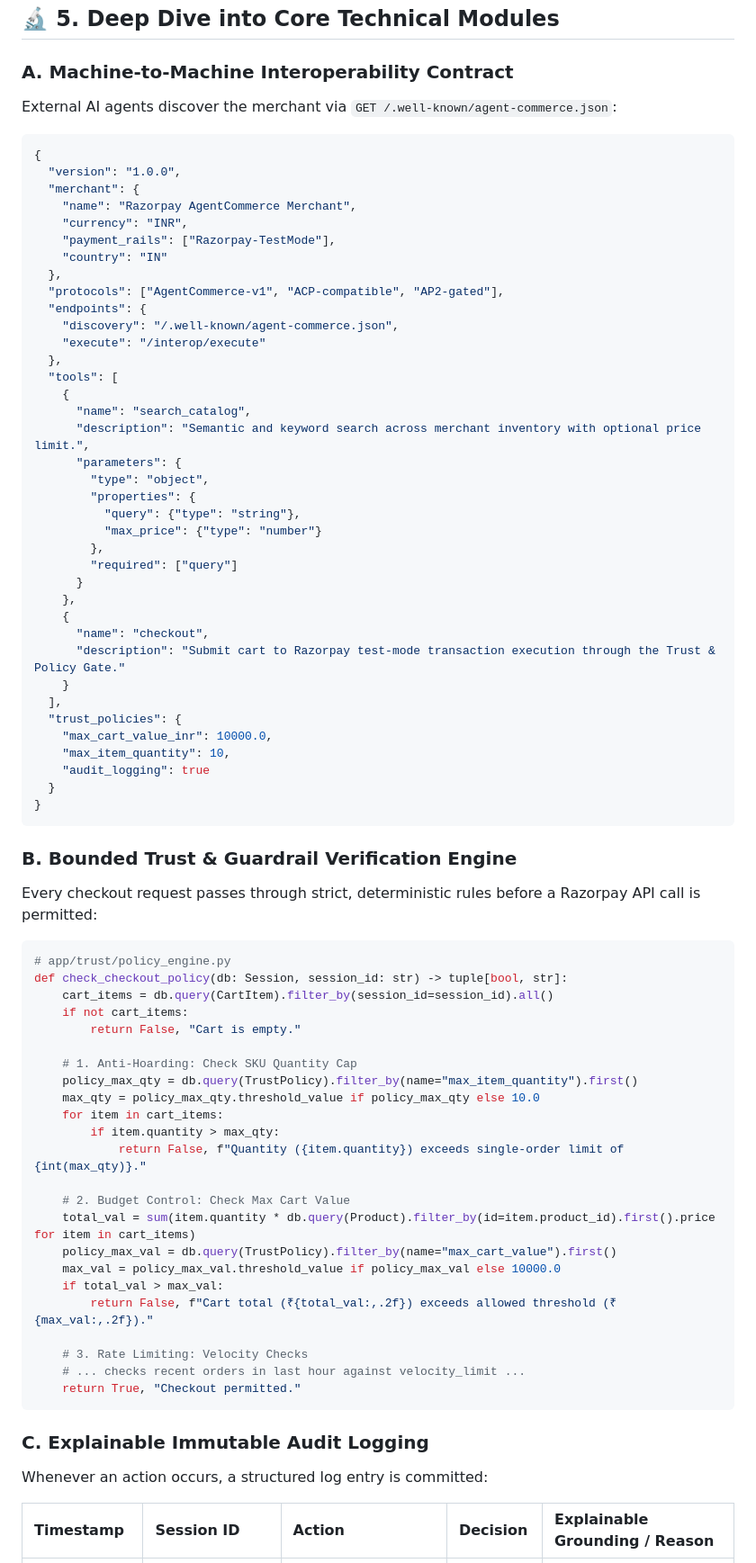
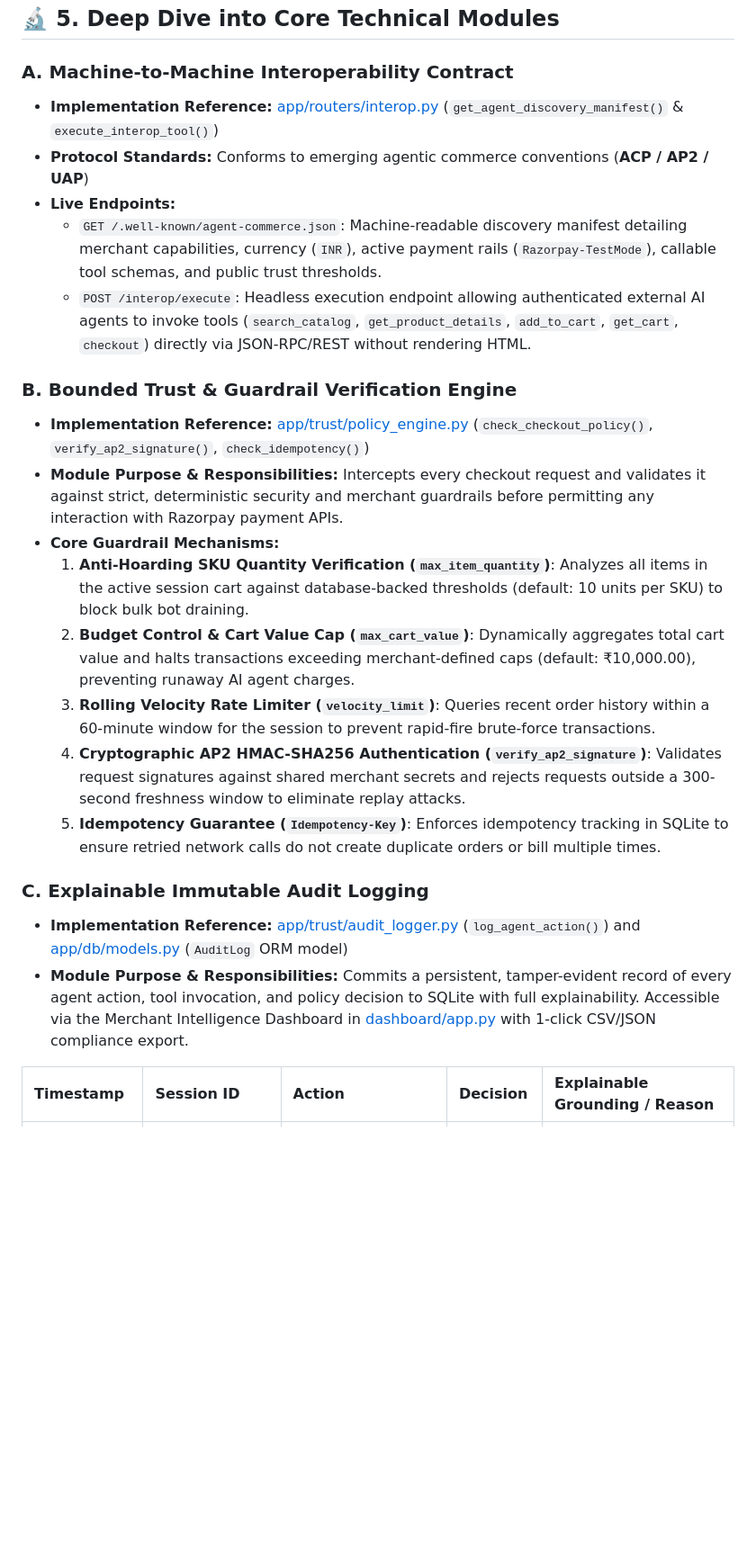
Before and after one commit to karmveerkumar757/agentcommerce-layer, a Markdown page: PROJECT_SHOWCASE.md, the part around one of its changes. Shown at 90% size. GitHub-like rendering; blank space fills up the shorter version.

Commit message:
docs: streamline project showcase with implementation references and explanations

````diff
--- a/PROJECT_SHOWCASE.md
+++ b/PROJECT_SHOWCASE.md
@@ -203,78 +203,25 @@ Here is the exact progression of how AgentCommerce Layer was built from zero to
 ## 🔬 5. Deep Dive into Core Technical Modules
 
 ### A. Machine-to-Machine Interoperability Contract
-External AI agents discover the merchant via `GET /.well-known/agent-commerce.json`:
-```json
-{
-  "version": "1.0.0",
-  "merchant": {
-    "name": "Razorpay AgentCommerce Merchant",
-    "currency": "INR",
-    "payment_rails": ["Razorpay-TestMode"],
-    "country": "IN"
-  },
-  "protocols": ["AgentCommerce-v1", "ACP-compatible", "AP2-gated"],
-  "endpoints": {
-    "discovery": "/.well-known/agent-commerce.json",
-    "execute": "/interop/execute"
-  },
-  "tools": [
-    {
-      "name": "search_catalog",
-      "description": "Semantic and keyword search across merchant inventory with optional price limit.",
-      "parameters": {
-        "type": "object",
-        "properties": {
-          "query": {"type": "string"},
-          "max_price": {"type": "number"}
-        },
-        "required": ["query"]
-      }
-    },
-    {
-      "name": "checkout",
-      "description": "Submit cart to Razorpay test-mode transaction execution through the Trust & Policy Gate."
-    }
-  ],
-  "trust_policies": {
-    "max_cart_value_inr": 10000.0,
-    "max_item_quantity": 10,
-    "audit_logging": true
-  }
-}
-```
+- **Implementation Reference:** [app/routers/interop.py](file:///d:/Ai%20Growth%20and%20Agentic%20Commerce/agentcommerce-layer/app/routers/interop.py) (`get_agent_discovery_manifest()` & `execute_interop_tool()`)
+- **Protocol Standards:** Conforms to emerging agentic commerce conventions (**ACP / AP2 / UAP**)
+- **Live Endpoints:**
+  - `GET /.well-known/agent-commerce.json`: Machine-readable discovery manifest detailing merchant capabilities, currency (`INR`), active payment rails (`Razorpay-TestMode`), callable tool schemas, and public trust thresholds.
+  - `POST /interop/execute`: Headless execution endpoint allowing authenticated external AI agents to invoke tools (`search_catalog`, `get_product_details`, `add_to_cart`, `get_cart`, `checkout`) directly via JSON-RPC/REST without rendering HTML.
 
 ### B. Bounded Trust & Guardrail Verification Engine
-Every checkout request passes through strict, deterministic rules before a Razorpay API call is permitted:
-
-```python
-# app/trust/policy_engine.py
-def check_checkout_policy(db: Session, session_id: str) -> tuple[bool, str]:
-    cart_items = db.query(CartItem).filter_by(session_id=session_id).all()
-    if not cart_items:
-        return False, "Cart is empty."
-
-    # 1. Anti-Hoarding: Check SKU Quantity Cap
-    policy_max_qty = db.query(TrustPolicy).filter_by(name="max_item_quantity").first()
-    max_qty = policy_max_qty.threshold_value if policy_max_qty else 10.0
-    for item in cart_items:
-        if item.quantity > max_qty:
-            return False, f"Quantity ({item.quantity}) exceeds single-order limit of {int(max_qty)}."
-
-    # 2. Budget Control: Check Max Cart Value
-    total_val = sum(item.quantity * db.query(Product).filter_by(id=item.product_id).first().price for item in cart_items)
-    policy_max_val = db.query(TrustPolicy).filter_by(name="max_cart_value").first()
-    max_val = policy_max_val.threshold_value if policy_max_val else 10000.0
-    if total_val > max_val:
-        return False, f"Cart total (₹{total_val:,.2f}) exceeds allowed threshold (₹{max_val:,.2f})."
-
-    # 3. Rate Limiting: Velocity Checks
-    # ... checks recent orders in last hour against velocity_limit ...
-    return True, "Checkout permitted."
-```
+- **Implementation Reference:** [app/trust/policy_engine.py](file:///d:/Ai%20Growth%20and%20Agentic%20Commerce/agentcommerce-layer/app/trust/policy_engine.py) (`check_checkout_policy()`, `verify_ap2_signature()`, `check_idempotency()`)
+- **Module Purpose & Responsibilities:** Intercepts every checkout request and validates it against strict, deterministic security and merchant guardrails before permitting any interaction with Razorpay payment APIs.
+- **Core Guardrail Mechanisms:**
+  1. **Anti-Hoarding SKU Quantity Verification (`max_item_quantity`)**: Analyzes all items in the active session cart against database-backed thresholds (default: 10 units per SKU) to block bulk bot draining.
+  2. **Budget Control & Cart Value Cap (`max_cart_value`)**: Dynamically aggregates total cart value and halts transactions exceeding merchant-defined caps (default: ₹10,000.00), preventing runaway AI agent charges.
+  3. **Rolling Velocity Rate Limiter (`velocity_limit`)**: Queries recent order history within a 60-minute window for the session to prevent rapid-fire brute-force transactions.
+  4. **Cryptographic AP2 HMAC-SHA256 Authentication (`verify_ap2_signature`)**: Validates request signatures against shared merchant secrets and rejects requests outside a 300-second freshness window to eliminate replay attacks.
+  5. **Idempotency Guarantee (`Idempotency-Key`)**: Enforces idempotency tracking in SQLite to ensure retried network calls do not create duplicate orders or bill multiple times.
 
 ### C. Explainable Immutable Audit Logging
-Whenever an action occurs, a structured log entry is committed:
+- **Implementation Reference:** [app/trust/audit_logger.py](file:///d:/Ai%20Growth%20and%20Agentic%20Commerce/agentcommerce-layer/app/trust/audit_logger.py) (`log_agent_action()`) and [app/db/models.py](file:///d:/Ai%20Growth%20and%20Agentic%20Commerce/agentcommerce-layer/app/db/models.py) (`AuditLog` ORM model)
+- **Module Purpose & Responsibilities:** Commits a persistent, tamper-evident record of every agent action, tool invocation, and policy decision to SQLite with full explainability. Accessible via the Merchant Intelligence Dashboard in [dashboard/app.py](file:///d:/Ai%20Growth%20and%20Agentic%20Commerce/agentcommerce-layer/dashboard/app.py) with 1-click CSV/JSON compliance export.
 
 | Timestamp | Session ID | Action | Decision | Explainable Grounding / Reason |
 | :--- | :--- | :--- | :--- | :--- |
````
Also changed, not shown: other parts of PROJECT_SHOWCASE.md (+12 -3 lines).
